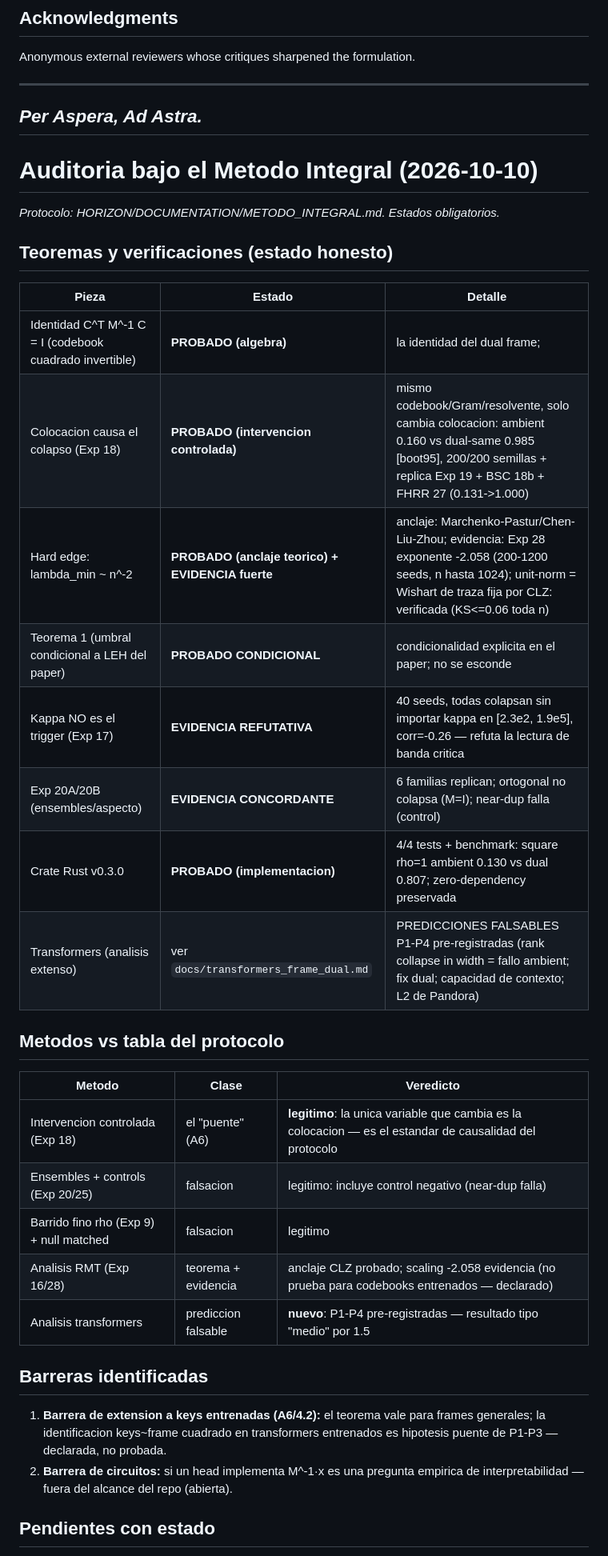
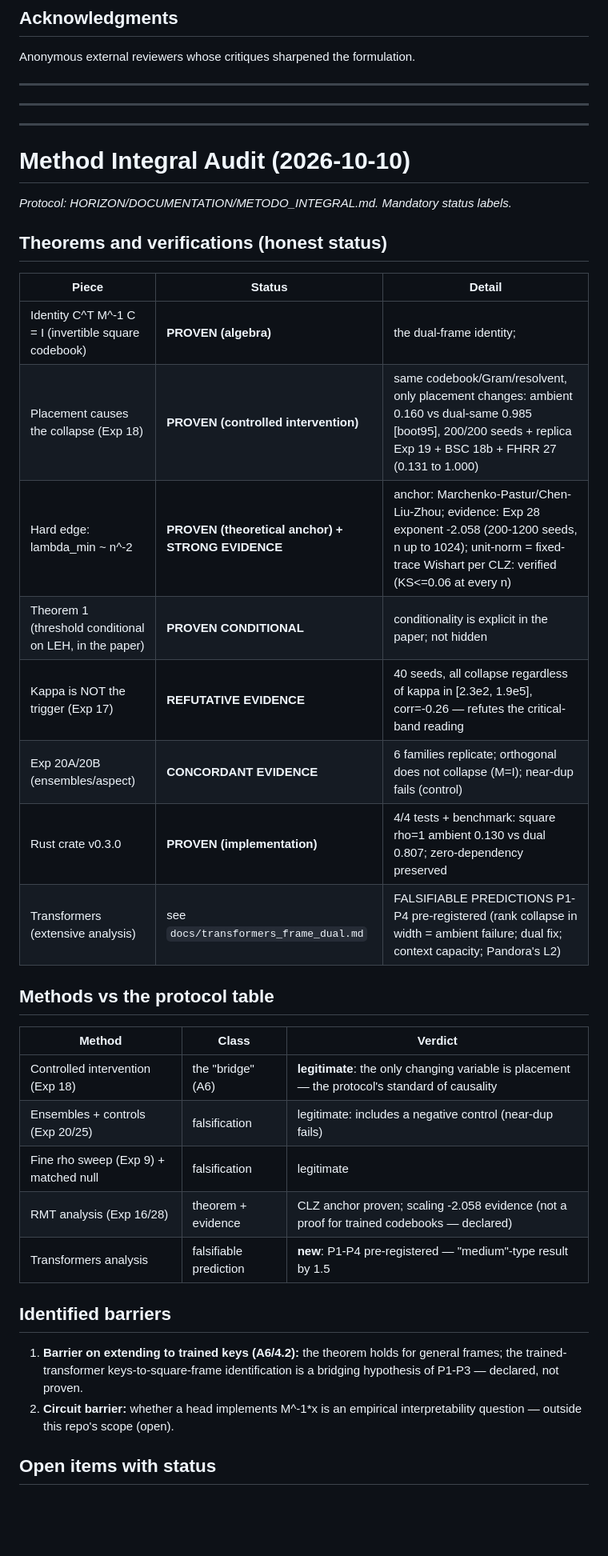
Before and after one commit to Rylow999/fhrr-rho-collapse, a Markdown page: README.md, the part around one of its changes. Shown at 80% size. Drawn GitHub-style; blank space fills up the shorter version.

Commit message:
README: translate audit appendix to English, canonical motto section

```diff
--- a/README.md
+++ b/README.md
@@ -242,44 +242,45 @@ Anonymous external reviewers whose critiques sharpened the formulation.
 
 ---
 
-*Per Aspera, Ad Astra.*
+
 ---
 
-# Auditoria bajo el Metodo Integral (2026-10-10)
+---
 
-*Protocolo: HORIZON/DOCUMENTATION/METODO_INTEGRAL.md. Estados obligatorios.*
+# Method Integral Audit (2026-10-10)
 
-## Teoremas y verificaciones (estado honesto)
+*Protocol: HORIZON/DOCUMENTATION/METODO_INTEGRAL.md. Mandatory status labels.*
 
-| Pieza | Estado | Detalle |
+## Theorems and verifications (honest status)
+
+| Piece | Status | Detail |
 |---|---|---|
-| Identidad C^T M^-1 C = I (codebook cuadrado invertible) | **PROBADO (algebra)** | la identidad del dual frame; ||P-I||_F ~ 4e-14 en float64 (Exp 28/crate) |
-| Colocacion causa el colapso (Exp 18) | **PROBADO (intervencion controlada)** | mismo codebook/Gram/resolvente, solo cambia colocacion: ambient 0.160 vs dual-same 0.985 [boot95], 200/200 semillas + replica Exp 19 + BSC 18b + FHRR 27 (0.131->1.000) |
-| Hard edge: lambda_min ~ n^-2 | **PROBADO (anclaje teorico) + EVIDENCIA fuerte** | anclaje: Marchenko-Pastur/Chen-Liu-Zhou; evidencia: Exp 28 exponente -2.058 (200-1200 seeds, n hasta 1024); unit-norm = Wishart de traza fija por CLZ: verificada (KS<=0.06 toda n) |
-| Teorema 1 (umbral condicional a LEH del paper) | **PROBADO CONDICIONAL** | condicionalidad explicita en el paper; no se esconde |
-| Kappa NO es el trigger (Exp 17) | **EVIDENCIA REFUTATIVA** | 40 seeds, todas colapsan sin importar kappa en [2.3e2, 1.9e5], corr=-0.26 — refuta la lectura de banda critica |
-| Exp 20A/20B (ensembles/aspecto) | **EVIDENCIA CONCORDANTE** | 6 familias replican; ortogonal no colapsa (M=I); near-dup falla (control) |
-| Crate Rust v0.3.0 | **PROBADO (implementacion)** | 4/4 tests + benchmark: square rho=1 ambient 0.130 vs dual 0.807; zero-dependency preservada |
-| Transformers (analisis extenso) | ver `docs/transformers_frame_dual.md` | PREDICCIONES FALSABLES P1-P4 pre-registradas (rank collapse in width = fallo ambient; fix dual; capacidad de contexto; L2 de Pandora) |
+| Identity C^T M^-1 C = I (invertible square codebook) | **PROVEN (algebra)** | the dual-frame identity; ||P-I||_F ~ 4e-14 in float64 (Exp 28/crate) |
+| Placement causes the collapse (Exp 18) | **PROVEN (controlled intervention)** | same codebook/Gram/resolvent, only placement changes: ambient 0.160 vs dual-same 0.985 [boot95], 200/200 seeds + replica Exp 19 + BSC 18b + FHRR 27 (0.131 to 1.000) |
+| Hard edge: lambda_min ~ n^-2 | **PROVEN (theoretical anchor) + STRONG EVIDENCE** | anchor: Marchenko-Pastur/Chen-Liu-Zhou; evidence: Exp 28 exponent -2.058 (200-1200 seeds, n up to 1024); unit-norm = fixed-trace Wishart per CLZ: verified (KS<=0.06 at every n) |
+| Theorem 1 (threshold conditional on LEH, in the paper) | **PROVEN CONDITIONAL** | conditionality is explicit in the paper; not hidden |
+| Kappa is NOT the trigger (Exp 17) | **REFUTATIVE EVIDENCE** | 40 seeds, all collapse regardless of kappa in [2.3e2, 1.9e5], corr=-0.26 — refutes the critical-band reading |
+| Exp 20A/20B (ensembles/aspect) | **CONCORDANT EVIDENCE** | 6 families replicate; orthogonal does not collapse (M=I); near-dup fails (control) |
+| Rust crate v0.3.0 | **PROVEN (implementation)** | 4/4 tests + benchmark: square rho=1 ambient 0.130 vs dual 0.807; zero-dependency preserved |
+| Transformers (extensive analysis) | see `docs/transformers_frame_dual.md` | FALSIFIABLE PREDICTIONS P1-P4 pre-registered (rank collapse in width = ambient failure; dual fix; context capacity; Pandora's L2) |
 
-## Metodos vs tabla del protocolo
+## Methods vs the protocol table
 
-| Metodo | Clase | Veredicto |
+| Method | Class | Verdict |
 |---|---|---|
-| Intervencion controlada (Exp 18) | el "puente" (A6) | **legitimo**: la unica variable que cambia es la colocacion — es el estandar de causalidad del protocolo |
-| Ensembles + controls (Exp 20/25) | falsacion | legitimo: incluye control negativo (near-dup falla) |
-| Barrido fino rho (Exp 9) + null matched | falsacion | legitimo |
-| Analisis RMT (Exp 16/28) | teorema + evidencia | anclaje CLZ probado; scaling -2.058 evidencia (no prueba para codebooks entrenados — declarado) |
-| Analisis transformers | prediccion falsable | **nuevo**: P1-P4 pre-registradas — resultado tipo "medio" por 1.5 |
+| Controlled intervention (Exp 18) | the "bridge" (A6) | **legitimate**: the only changing variable is placement — the protocol's standard of causality |
+| Ensembles + controls (Exp 20/25) | falsification | legitimate: includes a negative control (near-dup fails) |
+| Fine rho sweep (Exp 9) + matched null | falsification | legitimate |
+| RMT analysis (Exp 16/28) | theorem + evidence | CLZ anchor proven; scaling -2.058 evidence (not a proof for trained codebooks — declared) |
+| Transformers analysis | falsifiable prediction | **new**: P1-P4 pre-registered — "medium"-type result by 1.5 |
 
-## Barreras identificadas
+## Identified barriers
 
-1. **Barrera de extension a keys entrenadas (A6/4.2):** el teorema vale
-   para frames generales; la identificacion keys~frame cuadrado en
-   transformers entrenados es hipotesis puente de P1-P3 — declarada, no
-   probada.
-2. **Barrera de circuitos:** si un head implementa M^-1·x es una pregunta
-   empirica de interpretabilidad — fuera del alcance del repo (abierta).
+1. **Barrier on extending to trained keys (A6/4.2):** the theorem holds
+   for general frames; the trained-transformer keys-to-square-frame
+   identification is a bridging hypothesis of P1-P3 — declared, not proven.
+2. **Circuit barrier:** whether a head implements M^-1*x is an empirical
+   interpretability question — outside this repo's scope (open).
 
-## Pendientes con estado
+## Open items with status
 
```
Also changed, not shown: other parts of README.md (+7 -3 lines).
